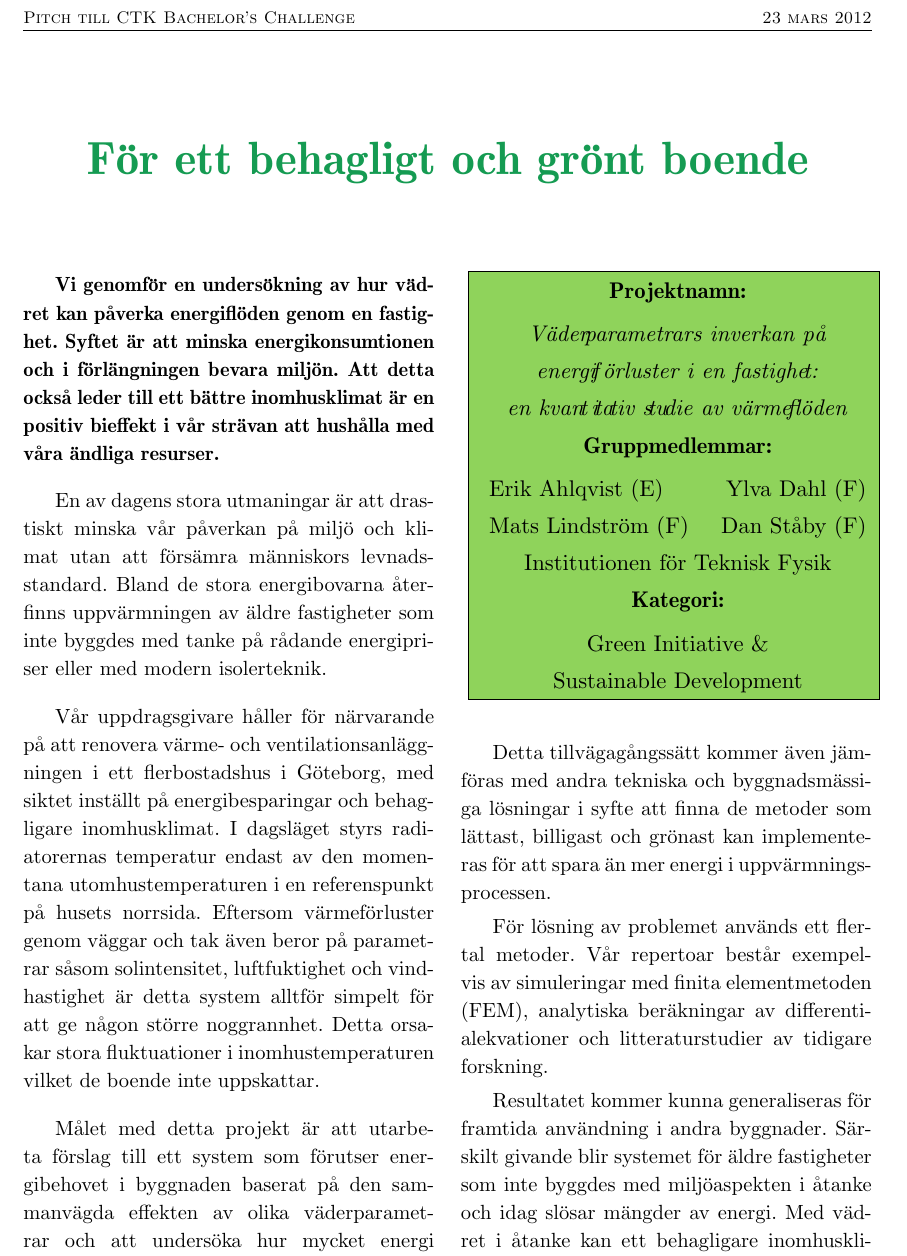
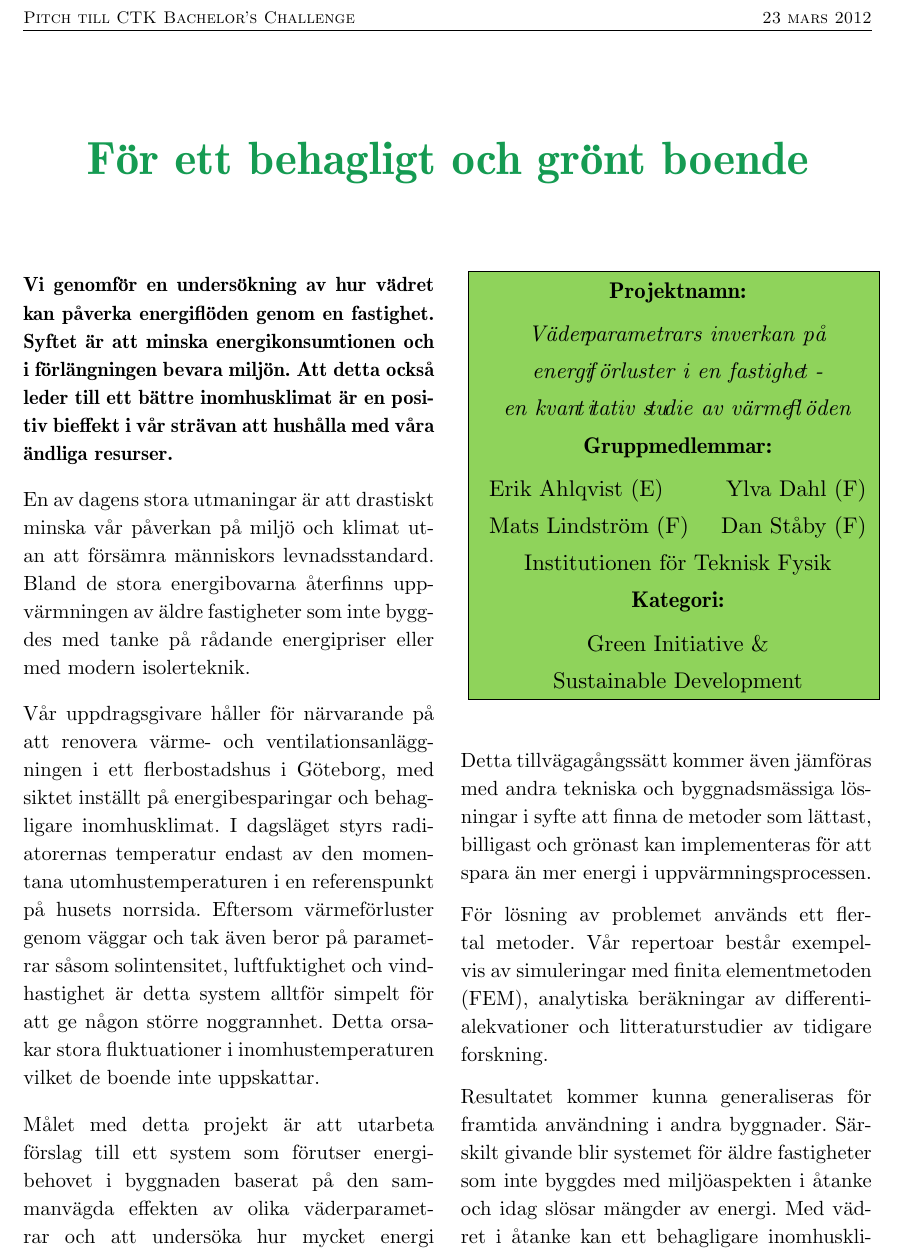
Before and after one commit to danstaby/stabilisera-temperatur, a LaTeX document (pitch.tex): part of the page, cut so that both start at the same text. Compiled offline with pdfLaTeX.

Commit message:
Final edit, pitch

```diff
--- a/pitch.tex
+++ b/pitch.tex
@@ -69,8 +70,8 @@ Målet med detta projekt är att utarbeta förslag till ett system som förutser
 \hline
 \multicolumn{2}{|c|}{\cellcolor{YellowGreen} \textbf{Projektnamn:}}\\[3pt]
 \multicolumn{2}{|c|}{\cellcolor{YellowGreen} \textit{Väder\!parametrars inverkan på}}\\
-\multicolumn{2}{|c|}{\cellcolor{YellowGreen} \textit{energi\!f\,örluster i en fastighe\!t:}}\\
-\multicolumn{2}{|c|}{\cellcolor{YellowGreen} \textit{en kvan\!t\,i\!ta\!tiv s\!tu\!die av värme\!flöden}}\\
+\multicolumn{2}{|c|}{\cellcolor{YellowGreen} \textit{energi\!f\,örluster i en fastighe\!t -}}\\
+\multicolumn{2}{|c|}{\cellcolor{YellowGreen} \textit{en kvan\!t\,i\!tativ s\!tu\!die av värme\!fl\,öden}}\\
 \multicolumn{2}{|c|}{\cellcolor{YellowGreen} \textbf{Gruppmedlemmar:}} \\[3pt]
 \multicolumn{1}{|l}{\cellcolor{YellowGreen} Erik Ahlqvist (E)} & \multicolumn{1}{r|}{\cellcolor{YellowGreen} Ylva Dahl (F)}\\
 \multicolumn{1}{|l}{\cellcolor{YellowGreen} Mats Lindström (F)} & \multicolumn{1}{r|}{\cellcolor{YellowGreen} Dan Ståby (F)}\\
```
Also changed, not shown: pitch.tex (3 more changed lines).
